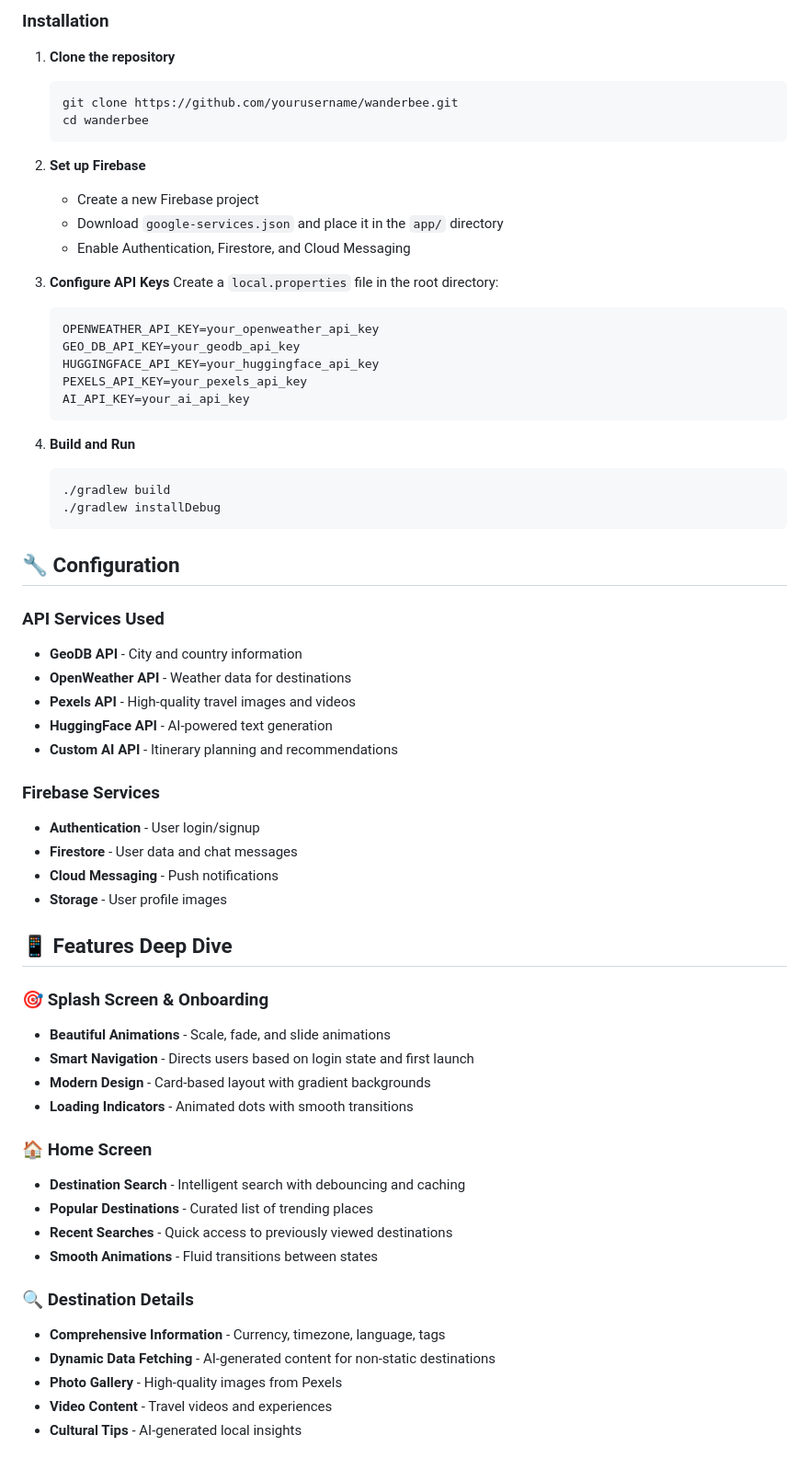
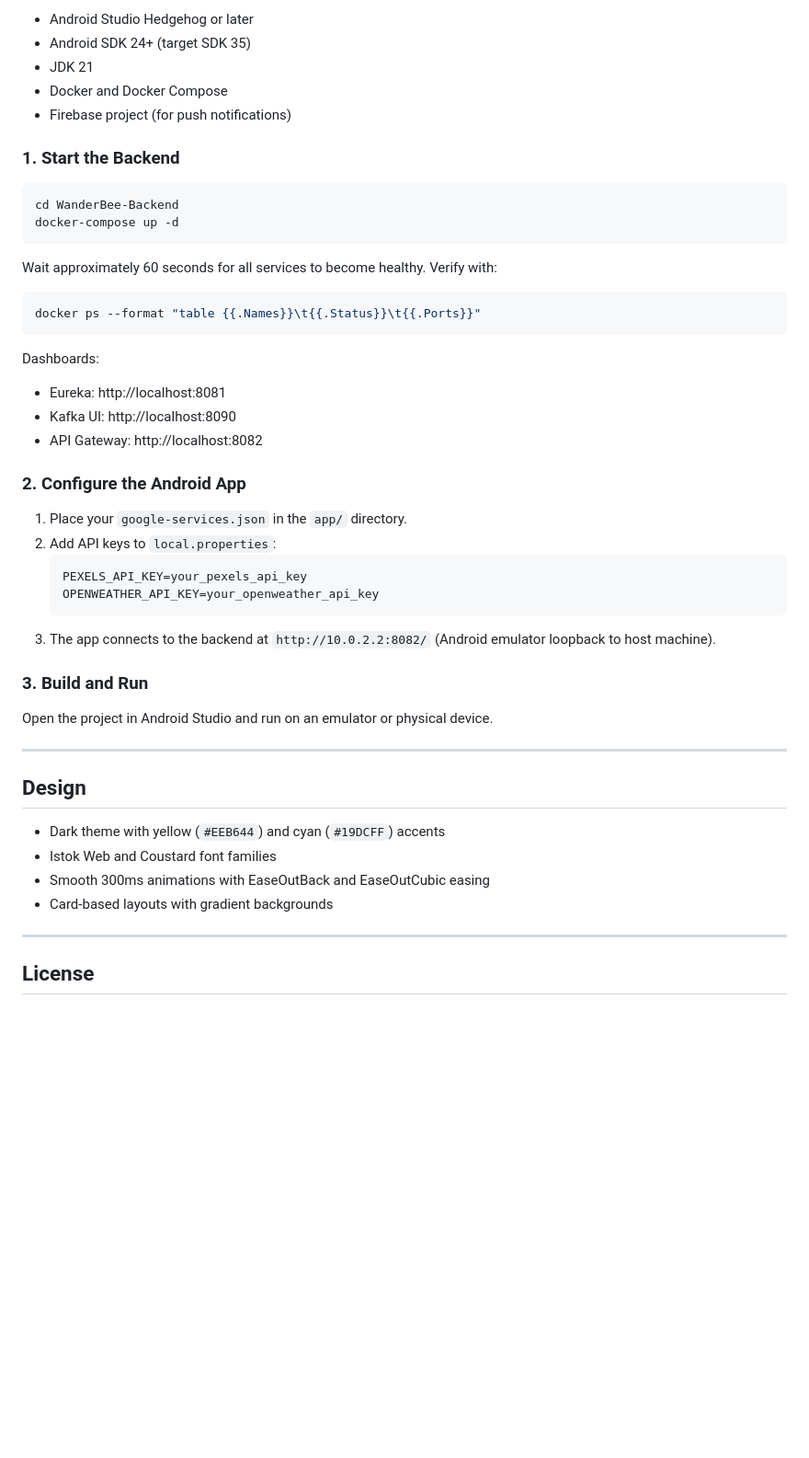
Before and after one commit to tripHarshit/WanderBee, a Markdown page: README.md, the part around one of its changes. Shown at 92% size. GitHub-like rendering; blank space fills up the shorter version.

Commit message:
Refactor README with full architecture, backend details, and API docs

````diff
--- a/README.md
+++ b/README.md
@@ -75,66 +270,52 @@ app/src/main/java/com/example/wanderbee/
 
-### Installation
+- Android Studio Hedgehog or later
+- Android SDK 24+ (target SDK 35)
+- JDK 21
+- Docker and Docker Compose
+- Firebase project (for push notifications)
 
-1. **Clone the repository**
-   ```bash
-   git clone https://github.com/yourusername/wanderbee.git
-   cd wanderbee
+### 1. Start the Backend
+
+```bash
+cd WanderBee-Backend
+docker-compose up -d
+```
+
+Wait approximately 60 seconds for all services to become healthy. Verify with:
+
+```bash
+docker ps --format "table {{.Names}}\t{{.Status}}\t{{.Ports}}"
+```
+
+Dashboards:
+- Eureka: http://localhost:8081
+- Kafka UI: http://localhost:8090
+- API Gateway: http://localhost:8082
+
+### 2. Configure the Android App
+
+1. Place your `google-services.json` in the `app/` directory.
+2. Add API keys to `local.properties`:
+   ```properties
+   PEXELS_API_KEY=your_pexels_api_key
+   OPENWEATHER_API_KEY=your_openweather_api_key
    ```
+3. The app connects to the backend at `http://10.0.2.2:8082/` (Android emulator loopback to host machine).
 
-2. **Set up Firebase**
-   - Create a new Firebase project
-   - Download `google-services.json` and place it in the `app/` directory
-   - Enable Authentication, Firestore, and Cloud Messaging
+### 3. Build and Run
 
-3. **Configure API Keys**
-   Create a `local.properties` file in the root directory:
-   ```properties
-   OPENWEATHER_API_KEY=your_openweather_api_key
-   GEO_DB_API_KEY=your_geodb_api_key
-   HUGGINGFACE_API_KEY=your_huggingface_api_key
-   PEXELS_API_KEY=your_pexels_api_key
-   AI_API_KEY=your_ai_api_key
-   ```
+Open the project in Android Studio and run on an emulator or physical device.
 
-4. **Build and Run**
-   ```bash
-   ./gradlew build
-   ./gradlew installDebug
-   ```
+---
 
-## 🔧 Configuration
+## Design
 
-### API Services Used
-- **GeoDB API** - City and country information
-- **OpenWeather API** - Weather data for destinations
-- **Pexels API** - High-quality travel images and videos
-- **HuggingFace API** - AI-powered text generation
-- **Custom AI API** - Itinerary planning and recommendations
+- Dark theme with yellow (`#EEB644`) and cyan (`#19DCFF`) accents
+- Istok Web and Coustard font families
+- Smooth 300ms animations with EaseOutBack and EaseOutCubic easing
+- Card-based layouts with gradient backgrounds
 
-### Firebase Services
-- **Authentication** - User login/signup
-- **Firestore** - User data and chat messages
-- **Cloud Messaging** - Push notifications
-- **Storage** - User profile images
+---
 
-## 📱 Features Deep Dive
+## License
 
-### 🎯 Splash Screen & Onboarding
-- **Beautiful Animations** - Scale, fade, and slide animations
-- **Smart Navigation** - Directs users based on login state and first launch
-- **Modern Design** - Card-based layout with gradient backgrounds
-- **Loading Indicators** - Animated dots with smooth transitions
-
-### 🏠 Home Screen
-- **Destination Search** - Intelligent search with debouncing and caching
-- **Popular Destinations** - Curated list of trending places
-- **Recent Searches** - Quick access to previously viewed destinations
-- **Smooth Animations** - Fluid transitions between states
-
-### 🔍 Destination Details
-- **Comprehensive Information** - Currency, timezone, language, tags
-- **Dynamic Data Fetching** - AI-generated content for non-static destinations
-- **Photo Gallery** - High-quality images from Pexels
-- **Video Content** - Travel videos and experiences
-- **Cultural Tips** - AI-generated local insights
-
````
Also changed, not shown: other parts of README.md (+261 -188 lines).
